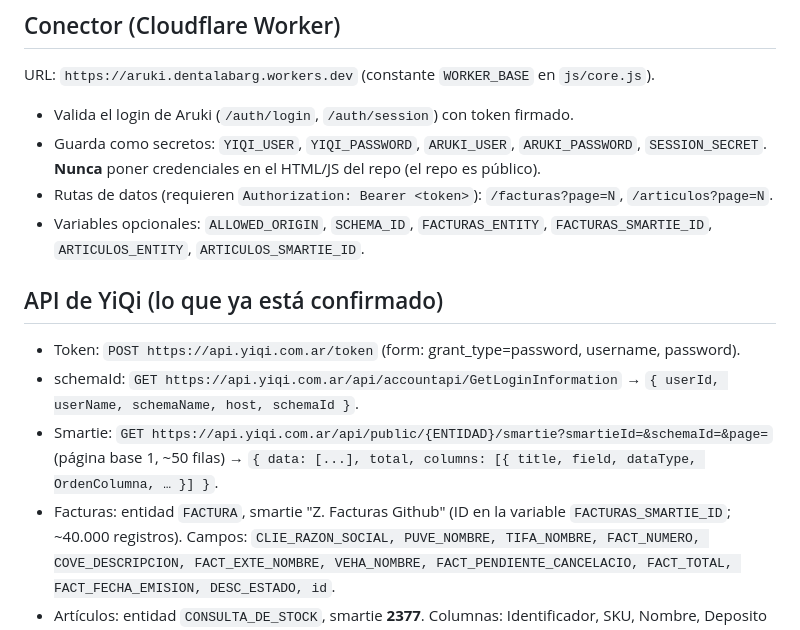
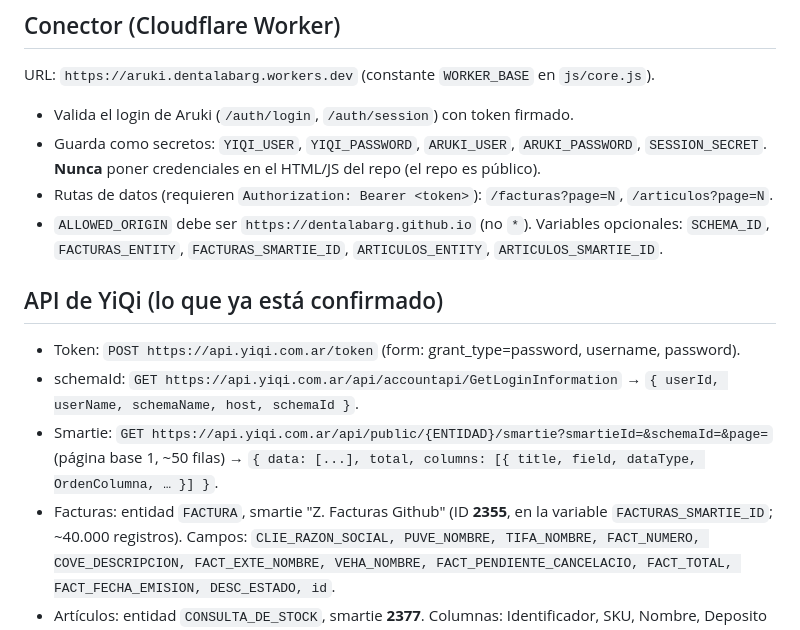
Before and after one commit to dentalabarg/Aruki, a Markdown page: CLAUDE.md, the part around the change. GitHub-like rendering.

Commit message:
CLAUDE.md: ID de smartie de facturas y ALLOWED_ORIGIN
Co-Authored-By: Claude Opus 5.5 <noreply@anthropic.com>
Claude-Session: https://claude.ai/code/session_01RHS2aqjfZLnhoNVZEYmRPZ

```diff
--- a/CLAUDE.md
+++ b/CLAUDE.md
@@ -51,7 +51,7 @@ URL: `https://aruki.dentalabarg.workers.dev` (constante `WORKER_BASE` en `js/cor
 - Guarda como secretos: `YIQI_USER`, `YIQI_PASSWORD`, `ARUKI_USER`, `ARUKI_PASSWORD`, `SESSION_SECRET`.
   **Nunca** poner credenciales en el HTML/JS del repo (el repo es público).
 - Rutas de datos (requieren `Authorization: Bearer <token>`): `/facturas?page=N`, `/articulos?page=N`.
-- Variables opcionales: `ALLOWED_ORIGIN`, `SCHEMA_ID`, `FACTURAS_ENTITY`, `FACTURAS_SMARTIE_ID`,
+- `ALLOWED_ORIGIN` debe ser `https://dentalabarg.github.io` (no `*`). Variables opcionales: `SCHEMA_ID`, `FACTURAS_ENTITY`, `FACTURAS_SMARTIE_ID`,
   `ARTICULOS_ENTITY`, `ARTICULOS_SMARTIE_ID`.
 
 ## API de YiQi (lo que ya está confirmado)
@@ -59,7 +59,7 @@ URL: `https://aruki.dentalabarg.workers.dev` (constante `WORKER_BASE` en `js/cor
 - schemaId: `GET https://api.yiqi.com.ar/api/accountapi/GetLoginInformation` → `{ userId, userName, schemaName, host, schemaId }`.
 - Smartie: `GET https://api.yiqi.com.ar/api/public/{ENTIDAD}/smartie?smartieId=&schemaId=&page=` (página base 1,
   ~50 filas) → `{ data: [...], total, columns: [{ title, field, dataType, OrdenColumna, … }] }`.
-- Facturas: entidad `FACTURA`, smartie "Z. Facturas Github" (ID en la variable `FACTURAS_SMARTIE_ID`;
+- Facturas: entidad `FACTURA`, smartie "Z. Facturas Github" (ID **2355**, en la variable `FACTURAS_SMARTIE_ID`;
   ~40.000 registros). Campos: `CLIE_RAZON_SOCIAL, PUVE_NOMBRE, TIFA_NOMBRE, FACT_NUMERO, COVE_DESCRIPCION,
   FACT_EXTE_NOMBRE, VEHA_NOMBRE, FACT_PENDIENTE_CANCELACIO, FACT_TOTAL, FACT_FECHA_EMISION, DESC_ESTADO, id`.
 - Artículos: entidad `CONSULTA_DE_STOCK`, smartie **2377**. Columnas: Identificador, SKU, Nombre,
```
